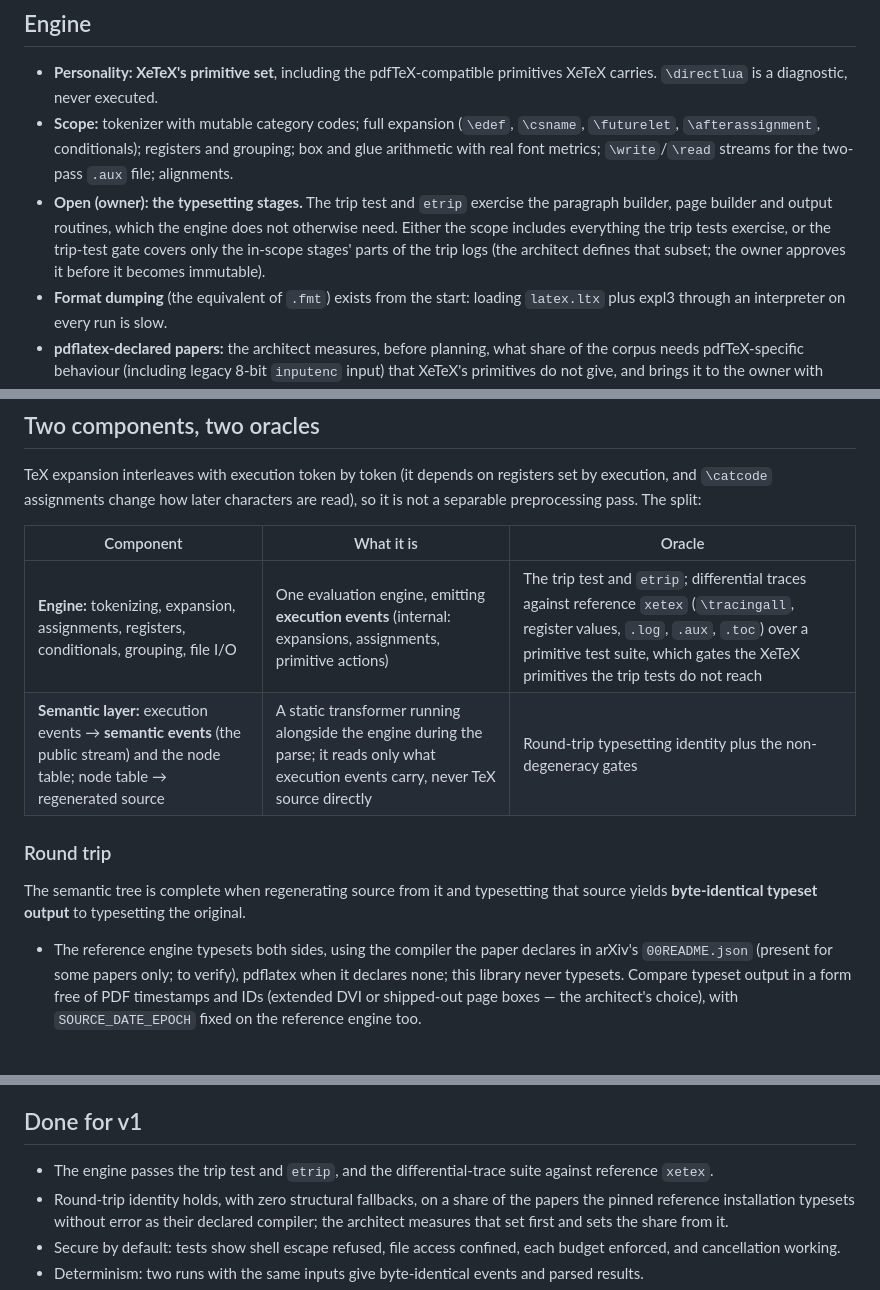
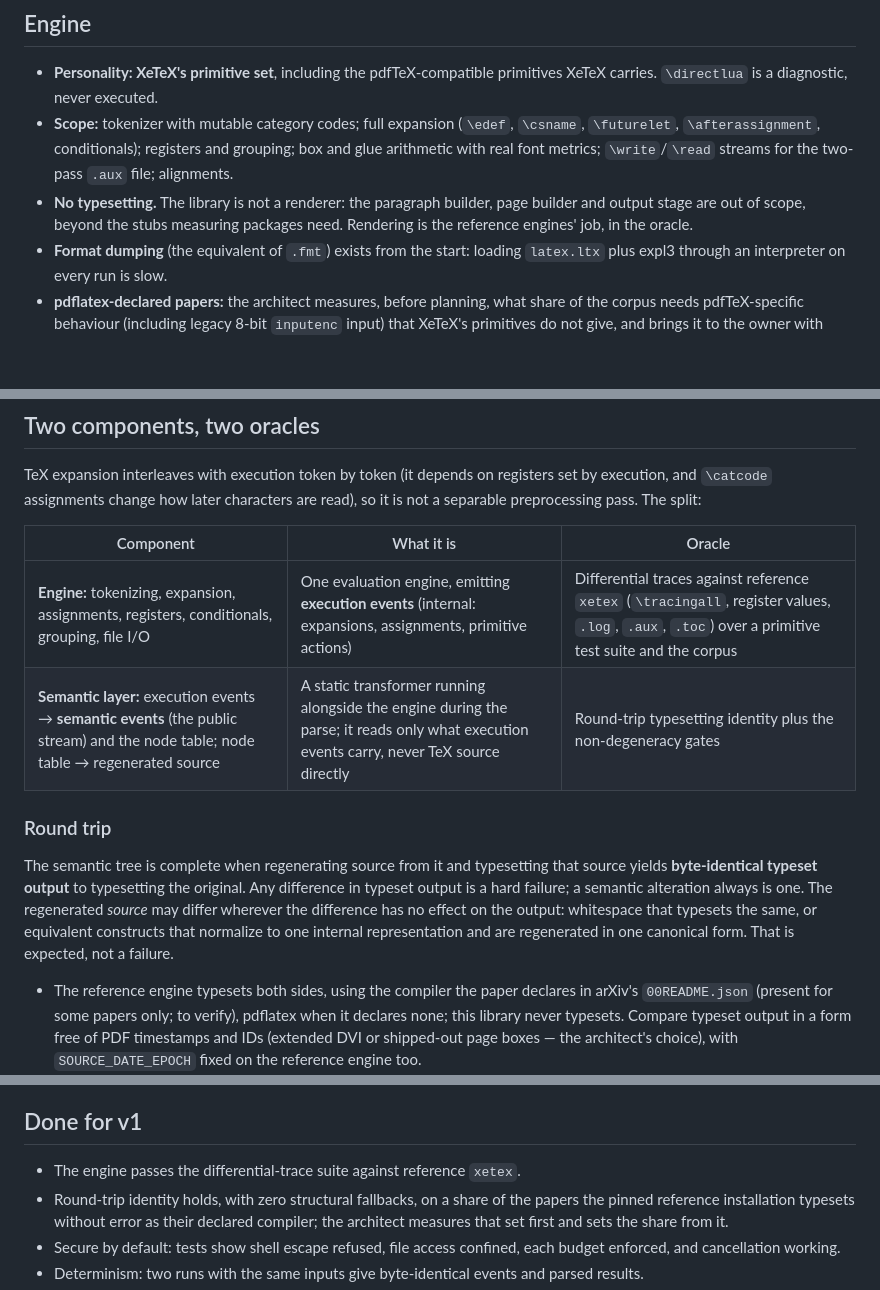
Before and after one commit to benn-herrera/kbase, a Markdown page: ROADMAP_PLANS/IF_WE_BUILD_LATEX_ENGINE_DO_IT_RIGHT.md, 3 parts joined by grey strips. Drawn GitHub-style; blank space fills up the shorter version.

Commit message:
engine design: no typesetting; trip.tex only a round-trip input
The library is not a renderer: the paragraph builder, page builder and
output stage stay out of scope, and rendering is the reference engines'
job inside the oracle. trip.tex and etrip are therefore not conformance
gates, only further round-trip inputs; the engine is gated on
differential traces against reference xetex. The round-trip definition
now says that any typeset-output difference is a hard failure while
source differences without effect (whitespace, equivalent forms
regenerated canonically) are expected.

ACTIVE_PLAN: Step 1's ROADMAP rewrite no longer points at the engine
note; ROADMAP_PLANS keeps it.

Co-Authored-By: Claude Opus 5.5 <noreply@anthropic.com>

```diff
--- a/ROADMAP_PLANS/IF_WE_BUILD_LATEX_ENGINE_DO_IT_RIGHT.md
+++ b/ROADMAP_PLANS/IF_WE_BUILD_LATEX_ENGINE_DO_IT_RIGHT.md
@@ -50,12 +50,9 @@ semantic layer, the round-trip oracle and its gates).
   `\csname`, `\futurelet`, `\afterassignment`, conditionals); registers and
   grouping; box and glue arithmetic with real font metrics; `\write`/`\read`
   streams for the two-pass `.aux` file; alignments.
-- **Open (owner): the typesetting stages.** The trip test and `etrip` exercise
-  the paragraph builder, page builder and output routines, which the engine
-  does not otherwise need. Either the scope includes everything the trip tests
-  exercise, or the trip-test gate covers only the in-scope stages' parts of
-  the trip logs (the architect defines that subset; the owner approves it
-  before it becomes immutable).
+- **No typesetting.** The library is not a renderer: the paragraph builder,
+  page builder and output stage are out of scope, beyond the stubs measuring
+  packages need. Rendering is the reference engines' job, in the oracle.
 - **Format dumping** (the equivalent of `.fmt`) exists from the start: loading
   `latex.ltx` plus expl3 through an interpreter on every run is slow.
 - **pdflatex-declared papers:** the architect measures, before planning, what
@@ -135,13 +132,18 @@ characters are read), so it is not a separable preprocessing pass. The split:
 
 | Component | What it is | Oracle |
 |---|---|---|
-| **Engine:** tokenizing, expansion, assignments, registers, conditionals, grouping, file I/O | One evaluation engine, emitting **execution events** (internal: expansions, assignments, primitive actions) | The trip test and `etrip`; differential traces against reference `xetex` (`\tracingall`, register values, `.log`, `.aux`, `.toc`) over a primitive test suite, which gates the XeTeX primitives the trip tests do not reach |
+| **Engine:** tokenizing, expansion, assignments, registers, conditionals, grouping, file I/O | One evaluation engine, emitting **execution events** (internal: expansions, assignments, primitive actions) | Differential traces against reference `xetex` (`\tracingall`, register values, `.log`, `.aux`, `.toc`) over a primitive test suite and the corpus |
 | **Semantic layer:** execution events → **semantic events** (the public stream) and the node table; node table → regenerated source | A static transformer running alongside the engine during the parse; it reads only what execution events carry, never TeX source directly | Round-trip typesetting identity plus the non-degeneracy gates |
 
 ### Round trip
 The semantic tree is complete when regenerating source from it and
 typesetting that source yields **byte-identical typeset output** to
-typesetting the original.
+typesetting the original. Any difference in typeset output is a hard failure;
+a semantic alteration always is one. The regenerated *source* may differ
+wherever the difference has no effect on the output: whitespace that typesets
+the same, or equivalent constructs that normalize to one internal
+representation and are regenerated in one canonical form. That is expected,
+not a failure.
 
 - The reference engine typesets both sides, using the compiler the paper
   declares in arXiv's `00README.json` (present for some papers only; to
@@ -278,8 +280,7 @@ fitting it into kbase is kbase work under kbase's own plan.
 
 ## Done for v1
 
-- The engine passes the trip test and `etrip`, and the differential-trace
-  suite against reference `xetex`.
+- The engine passes the differential-trace suite against reference `xetex`.
 - Round-trip identity holds, with zero structural fallbacks, on a share of the
   papers the pinned reference installation typesets without error as their
   declared compiler; the architect measures that set first and sets the share
```
Also changed, not shown: other parts of ROADMAP_PLANS/IF_WE_BUILD_LATEX_ENGINE_DO_IT_RIGHT.md (+2 -2 lines), ACTIVE_PLAN.md (+1 -2 lines).
